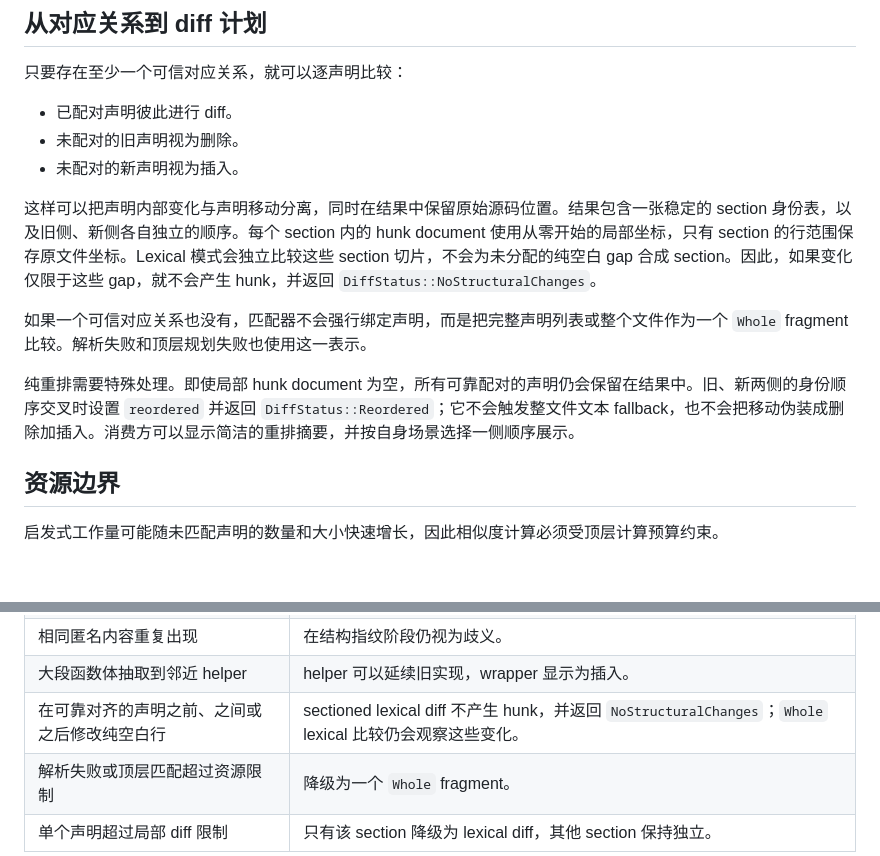
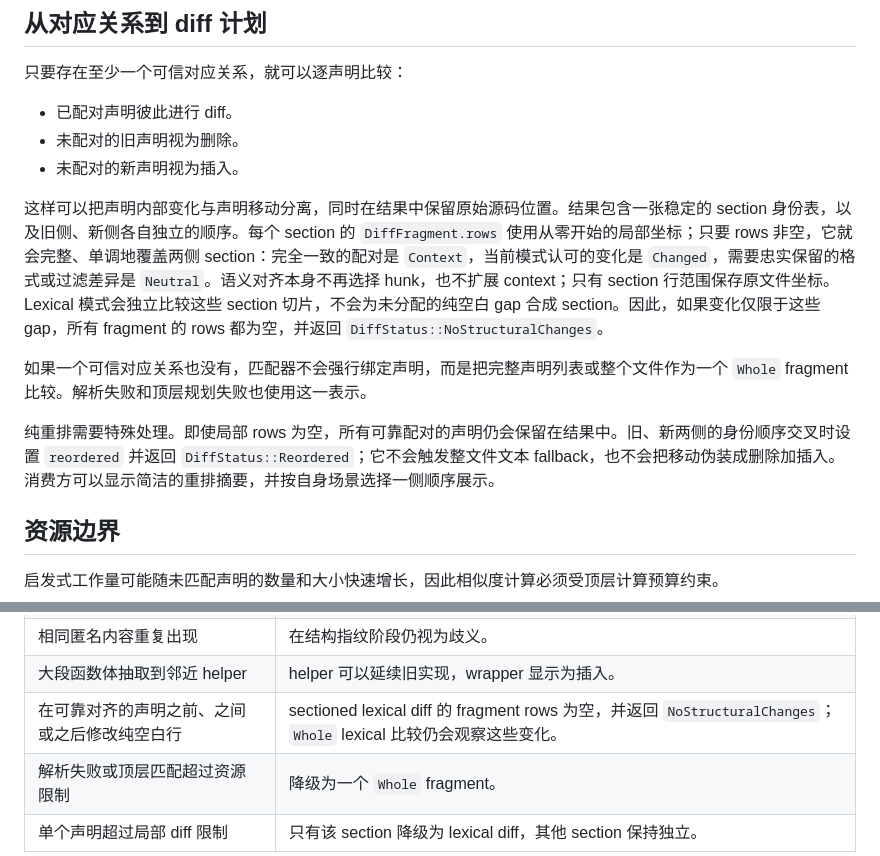
Before and after one commit to moonbit-community/moondiff, a Markdown page: internal/alignment/INTERNAL_CN.md, 2 parts joined by grey strips. GitHub-like rendering; blank space fills up the shorter version.

```diff
--- a/internal/alignment/INTERNAL_CN.md
+++ b/internal/alignment/INTERNAL_CN.md
@@ -117,11 +117,11 @@
 - 未配对的旧声明视为删除。
 - 未配对的新声明视为插入。
 
-这样可以把声明内部变化与声明移动分离，同时在结果中保留原始源码位置。结果包含一张稳定的 section 身份表，以及旧侧、新侧各自独立的顺序。每个 section 内的 hunk document 使用从零开始的局部坐标，只有 section 的行范围保存原文件坐标。Lexical 模式会独立比较这些 section 切片，不会为未分配的纯空白 gap 合成 section。因此，如果变化仅限于这些 gap，就不会产生 hunk，并返回 `DiffStatus::NoStructuralChanges`。
+这样可以把声明内部变化与声明移动分离，同时在结果中保留原始源码位置。结果包含一张稳定的 section 身份表，以及旧侧、新侧各自独立的顺序。每个 section 的 `DiffFragment.rows` 使用从零开始的局部坐标；只要 rows 非空，它就会完整、单调地覆盖两侧 section：完全一致的配对是 `Context`，当前模式认可的变化是 `Changed`，需要忠实保留的格式或过滤差异是 `Neutral`。语义对齐本身不再选择 hunk，也不扩展 context；只有 section 行范围保存原文件坐标。Lexical 模式会独立比较这些 section 切片，不会为未分配的纯空白 gap 合成 section。因此，如果变化仅限于这些 gap，所有 fragment 的 rows 都为空，并返回 `DiffStatus::NoStructuralChanges`。
 
 如果一个可信对应关系也没有，匹配器不会强行绑定声明，而是把完整声明列表或整个文件作为一个 `Whole` fragment 比较。解析失败和顶层规划失败也使用这一表示。
 
-纯重排需要特殊处理。即使局部 hunk document 为空，所有可靠配对的声明仍会保留在结果中。旧、新两侧的身份顺序交叉时设置 `reordered` 并返回 `DiffStatus::Reordered`；它不会触发整文件文本 fallback，也不会把移动伪装成删除加插入。消费方可以显示简洁的重排摘要，并按自身场景选择一侧顺序展示。
+纯重排需要特殊处理。即使局部 rows 为空，所有可靠配对的声明仍会保留在结果中。旧、新两侧的身份顺序交叉时设置 `reordered` 并返回 `DiffStatus::Reordered`；它不会触发整文件文本 fallback，也不会把移动伪装成删除加插入。消费方可以显示简洁的重排摘要，并按自身场景选择一侧顺序展示。
 
 ## 资源边界
 
@@ -141,7 +141,7 @@
 | 相同匿名内容在两边各出现一次 | 可以通过精确结构身份配对。 |
 | 相同匿名内容重复出现 | 在结构指纹阶段仍视为歧义。 |
 | 大段函数体抽取到邻近 helper | helper 可以延续旧实现，wrapper 显示为插入。 |
-| 在可靠对齐的声明之前、之间或之后修改纯空白行 | sectioned lexical diff 不产生 hunk，并返回 `NoStructuralChanges`；`Whole` lexical 比较仍会观察这些变化。 |
+| 在可靠对齐的声明之前、之间或之后修改纯空白行 | sectioned lexical diff 的 fragment rows 为空，并返回 `NoStructuralChanges`；`Whole` lexical 比较仍会观察这些变化。 |
 | 解析失败或顶层匹配超过资源限制 | 降级为一个 `Whole` fragment。 |
 | 单个声明超过局部 diff 限制 | 只有该 section 降级为 lexical diff，其他 section 保持独立。 |
 
```
Also changed, not shown: internal/alignment/INTERNAL.md (+3 -3 lines).
